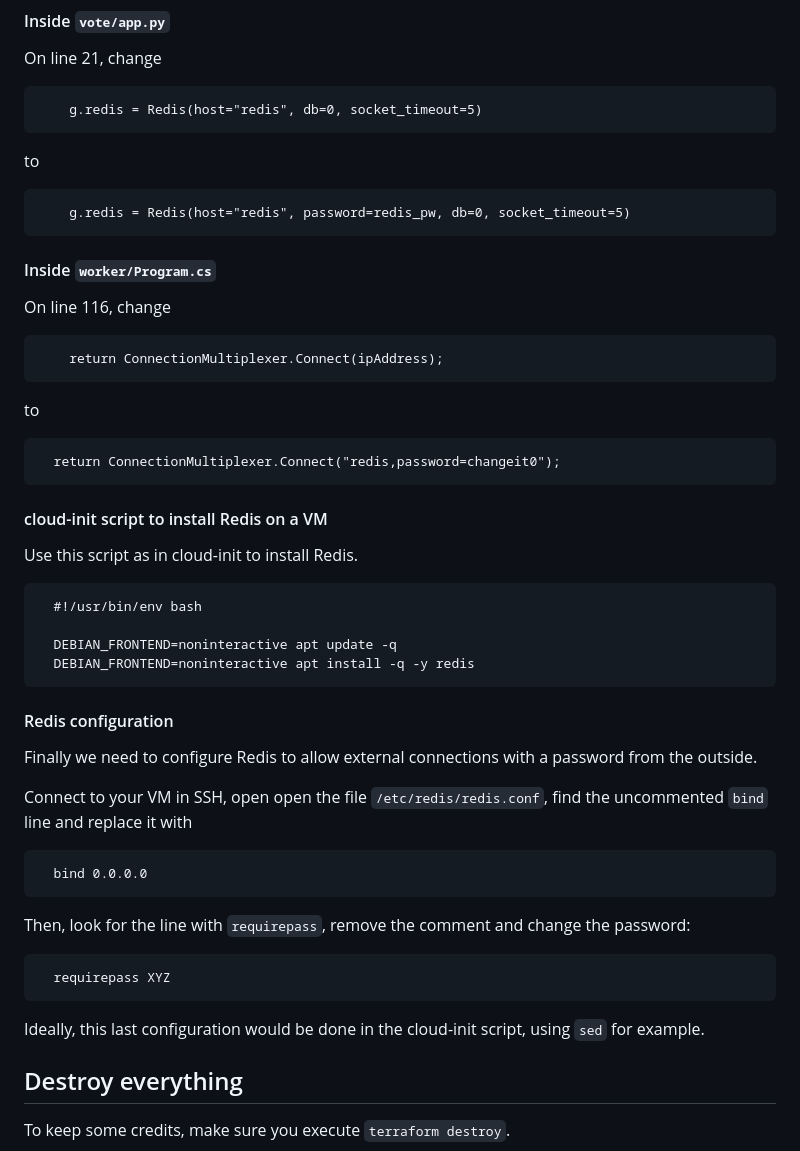
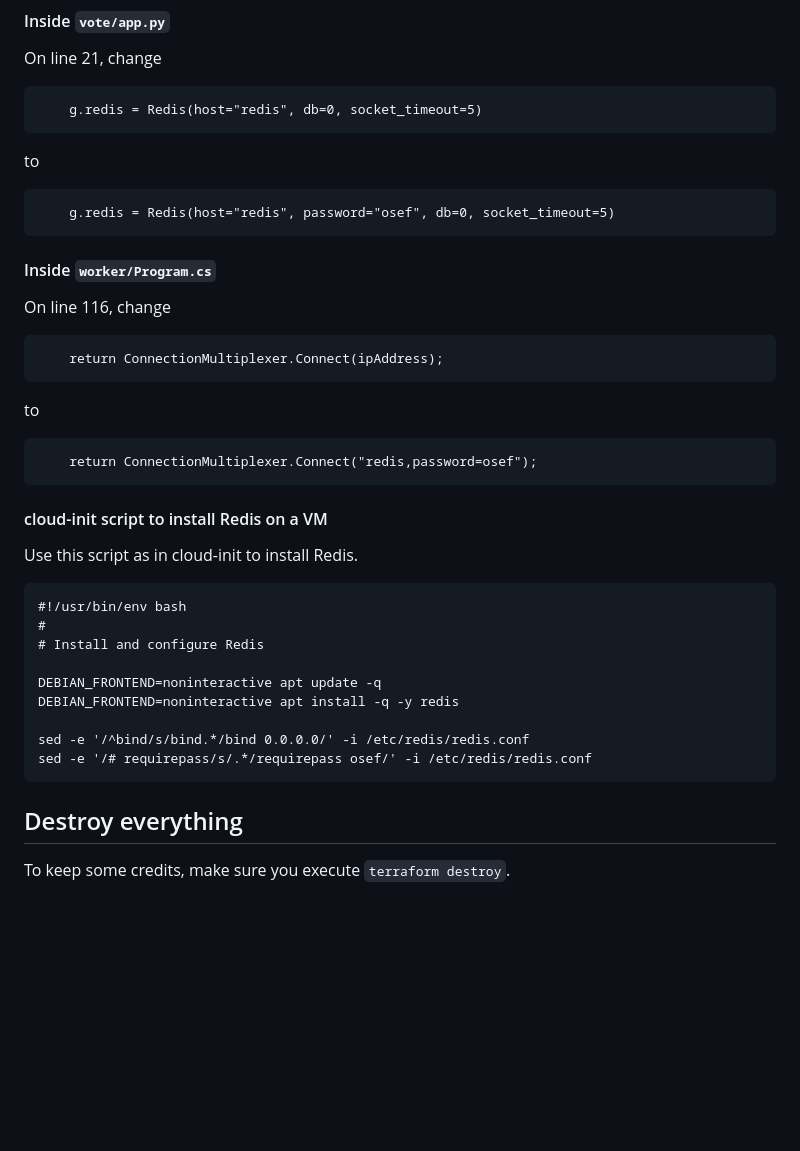
Before and after one commit to soufiane-ezzemany/DevOps-IMT-FIL, a Markdown page: README.md, the part around the change. GitHub-like rendering; blank space fills up the shorter version.

Commit message:
redis config

````diff
--- a/README.md
+++ b/README.md
@@ -288,7 +288,7 @@ On line 21, change
 ```
 to
 ```
-    g.redis = Redis(host="redis", password=redis_pw, db=0, socket_timeout=5)
+    g.redis = Redis(host="redis", password="osef", db=0, socket_timeout=5)
 ```
 
 #### Inside `worker/Program.cs`
@@ -299,34 +299,23 @@ On line 116, change
 ```
 to
 ```
-  return ConnectionMultiplexer.Connect("redis,password=changeit0");
+    return ConnectionMultiplexer.Connect("redis,password=osef");
 ```
 
 #### cloud-init script to install Redis on a VM
 
 Use this script as in cloud-init to install Redis.
 ```
-  #!/usr/bin/env bash
+#!/usr/bin/env bash
+#
+# Install and configure Redis
 
-  DEBIAN_FRONTEND=noninteractive apt update -q
-  DEBIAN_FRONTEND=noninteractive apt install -q -y redis
+DEBIAN_FRONTEND=noninteractive apt update -q
+DEBIAN_FRONTEND=noninteractive apt install -q -y redis
+
+sed -e '/^bind/s/bind.*/bind 0.0.0.0/' -i /etc/redis/redis.conf
+sed -e '/# requirepass/s/.*/requirepass osef/' -i /etc/redis/redis.conf
 ```
-
-#### Redis configuration
-
-Finally we need to configure Redis to allow external connections with a password from the outside.
-
-Connect to your VM in SSH, open open the file `/etc/redis/redis.conf`, find the uncommented `bind` line and replace it with
-```
-  bind 0.0.0.0
-```
-
-Then, look for the line with `requirepass`, remove the comment and change the password:
-```
-  requirepass XYZ
-```
-
-Ideally, this last configuration would be done in the cloud-init script, using `sed` for example.
 
 ## Destroy everything
 
````
